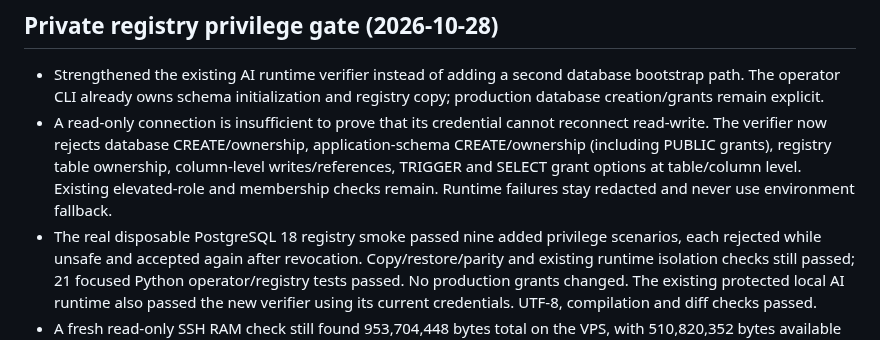
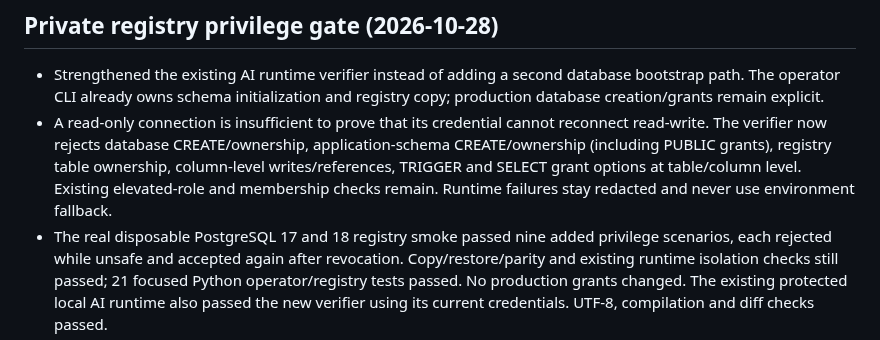
Before and after one commit to hoangptkd/dictalab-listening, a Markdown page: docs/microservices-implementation.md, the part around the change. GitHub-like rendering.

Commit message:
docs: record PostgreSQL 17 registry compatibility rehearsal

```diff
--- a/docs/microservices-implementation.md
+++ b/docs/microservices-implementation.md
@@ -529,7 +529,7 @@ database cutover has been verified by this task.
   table ownership, column-level writes/references, TRIGGER and SELECT grant
   options at table/column level. Existing elevated-role and membership checks
   remain. Runtime failures stay redacted and never use environment fallback.
-- The real disposable PostgreSQL 18 registry smoke passed nine added privilege
+- The real disposable PostgreSQL 17 and 18 registry smoke passed nine added privilege
   scenarios, each rejected while unsafe and accepted again after revocation.
   Copy/restore/parity and existing runtime isolation checks still passed; 21
   focused Python operator/registry tests passed. No production grants changed.
```
